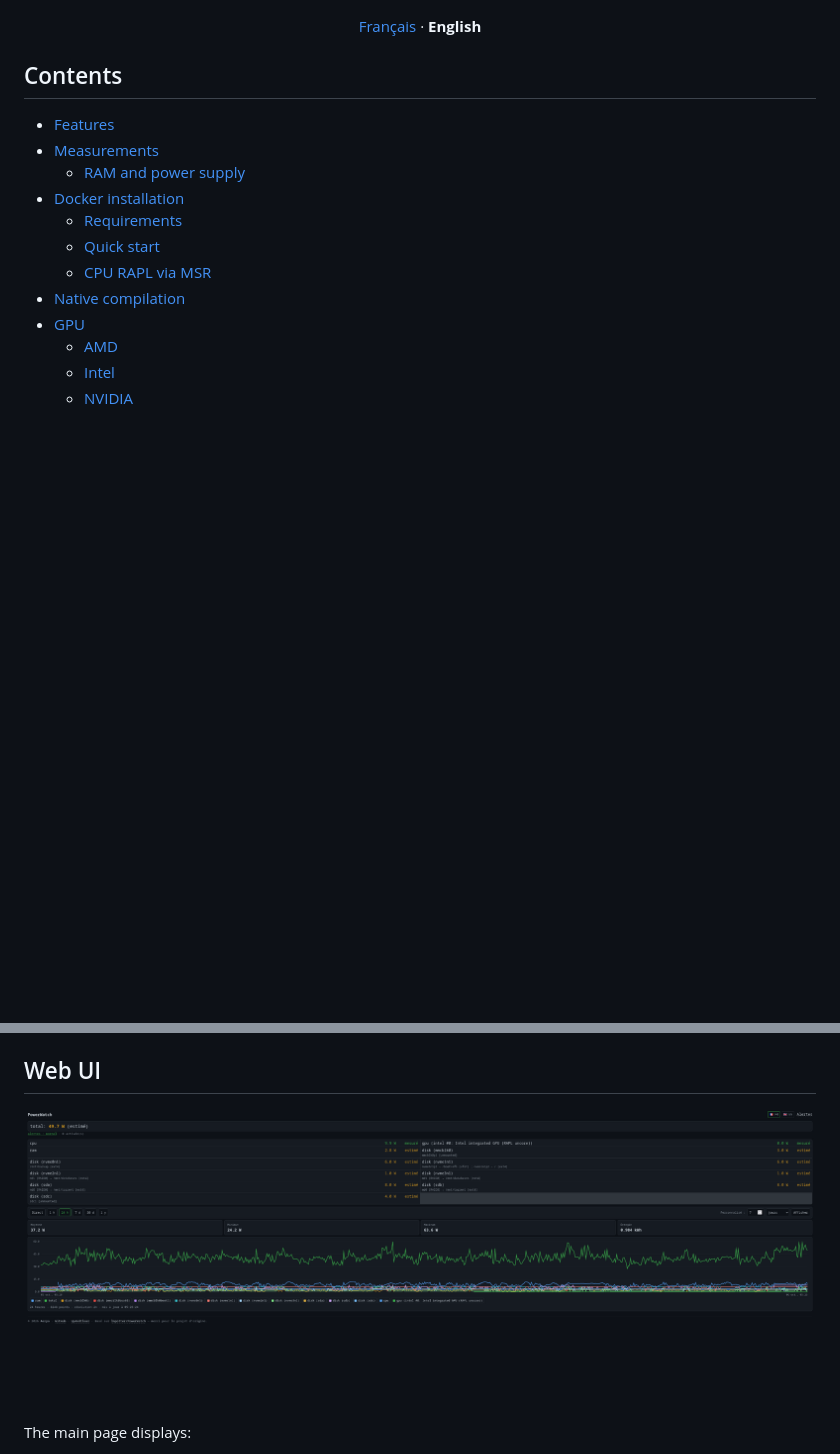
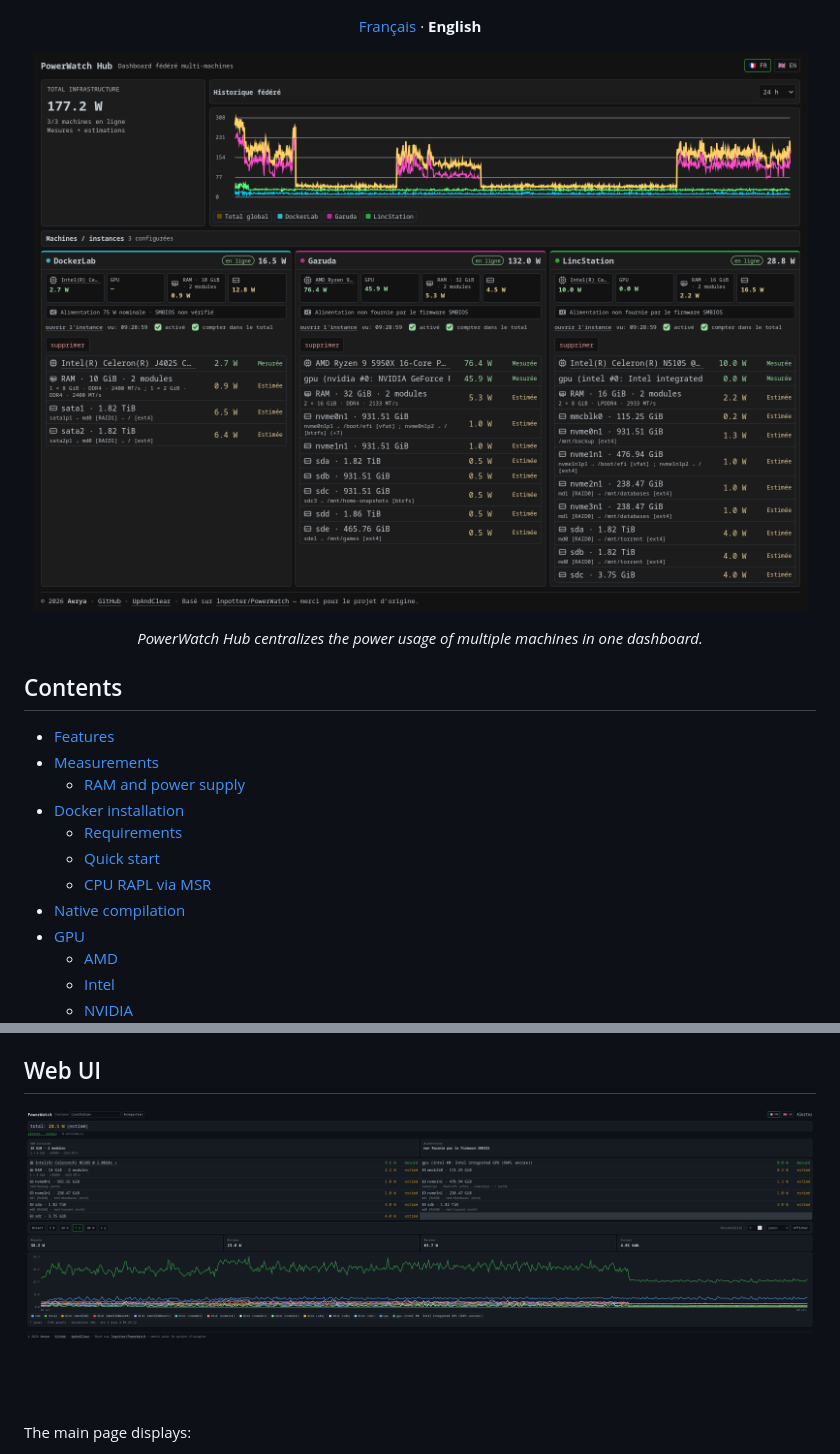
Before and after one commit to Aerya/PowerWatch, a Markdown page: README.en.md, 2 parts joined by grey strips. Rendered like a GitHub page; pictures changed too: docs/images/Image_WEB.png (deleted), docs/images/PowerWatch-Hub-Overview.png (added), docs/images/PowerWatch-WebUI.png (added); blank space fills up the shorter version.

```diff
--- a/README.en.md
+++ b/README.en.md
@@ -6,6 +6,14 @@
 
 <p align="center">
   <a href="README.md">Français</a> · <strong>English</strong>
+</p>
+
+<p align="center">
+  <img src="docs/images/PowerWatch-Hub-Overview.png" alt="PowerWatch Hub overview with three federated machines" width="1200">
+</p>
+
+<p align="center">
+  <em>PowerWatch Hub centralizes the power usage of multiple machines in one dashboard.</em>
 </p>
 
 ## Contents
@@ -345,7 +353,7 @@ Removable-media detection depends on what the kernel exposes, so a USB enclosure
 ## Web UI
 
 <p align="center">
-  <img src="docs/images/Image_WEB.png" alt="PowerWatch Web UI">
+  <img src="docs/images/PowerWatch-WebUI.png" alt="PowerWatch Web UI: sensors, total power usage, and history">
 </p>
 
 The main page displays:
```
Also changed, not shown: other parts of README.en.md (+5 -1 lines), README.md (+14 -2 lines), docs/images/Image_HUB.png (deleted), docs/images/PowerWatch-Hub.png (added).
